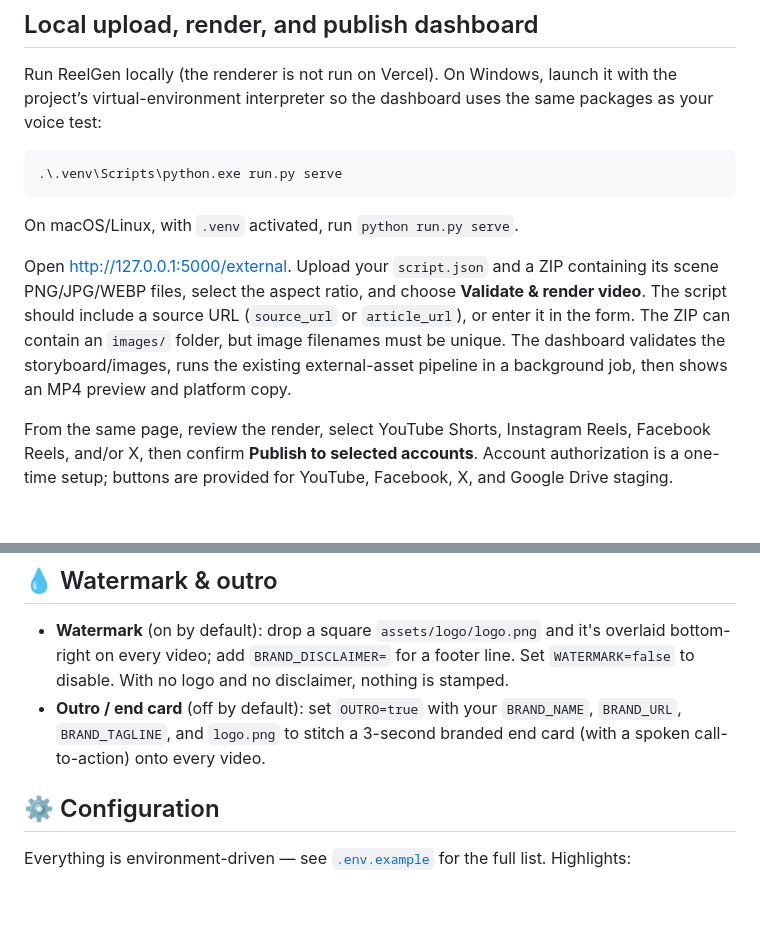
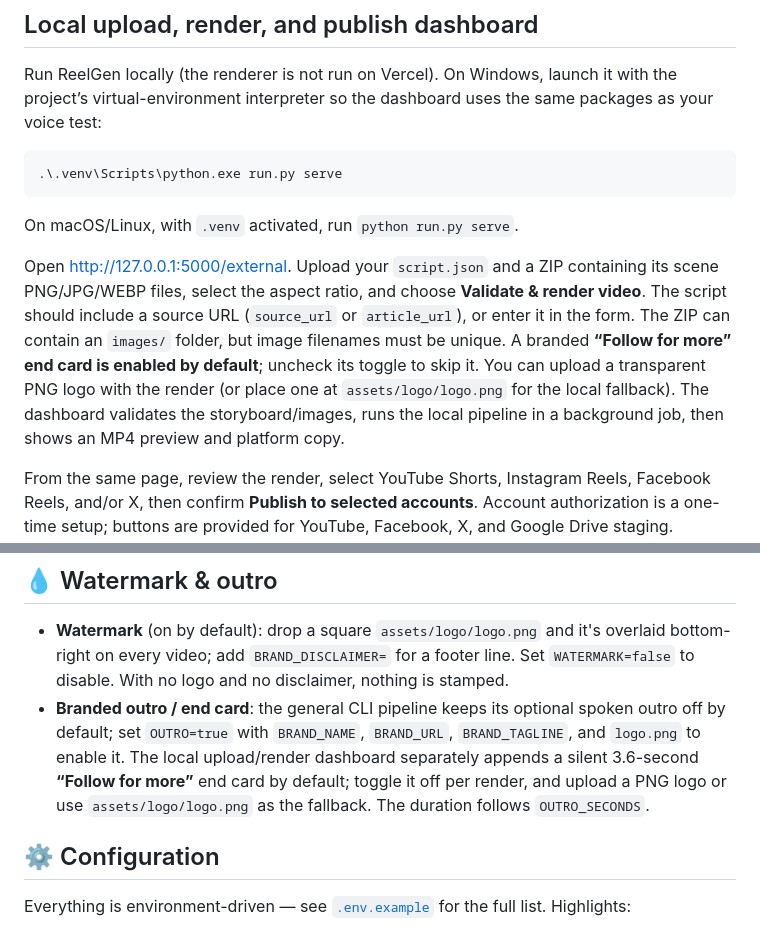
Before and after one commit to jadiyeom/Reel-Gen, a Markdown page: README.md, 2 parts joined by grey strips. Rendered like a GitHub page; blank space fills up the shorter version.

Commit message:
Document the default-on follow end card in local dashboard

```diff
--- a/README.md
+++ b/README.md
@@ -38,7 +38,7 @@ Run ReelGen locally (the renderer is not run on Vercel). On Windows, launch it w
 
 On macOS/Linux, with `.venv` activated, run `python run.py serve`.
 
-Open [http://127.0.0.1:5000/external](http://127.0.0.1:5000/external). Upload your `script.json` and a ZIP containing its scene PNG/JPG/WEBP files, select the aspect ratio, and choose **Validate & render video**. The script should include a source URL (`source_url` or `article_url`), or enter it in the form. The ZIP can contain an `images/` folder, but image filenames must be unique. The dashboard validates the storyboard/images, runs the existing external-asset pipeline in a background job, then shows an MP4 preview and platform copy.
+Open [http://127.0.0.1:5000/external](http://127.0.0.1:5000/external). Upload your `script.json` and a ZIP containing its scene PNG/JPG/WEBP files, select the aspect ratio, and choose **Validate & render video**. The script should include a source URL (`source_url` or `article_url`), or enter it in the form. The ZIP can contain an `images/` folder, but image filenames must be unique. A branded **“Follow for more” end card is enabled by default**; uncheck its toggle to skip it. You can upload a transparent PNG logo with the render (or place one at `assets/logo/logo.png` for the local fallback). The dashboard validates the storyboard/images, runs the local pipeline in a background job, then shows an MP4 preview and platform copy.
 
 From the same page, review the render, select YouTube Shorts, Instagram Reels, Facebook Reels, and/or X, then confirm **Publish to selected accounts**. Account authorization is a one-time setup; buttons are provided for YouTube, Facebook, X, and Google Drive staging. Instagram requires `INSTAGRAM_BUSINESS_ACCOUNT_ID` and a valid token; a refreshed token is saved locally in `data/instagram_access_token.json` and can be reused instead of the original `.env` token. Credentials are not displayed in the UI. YouTube visibility is selectable; other platforms follow their API/account defaults. Already-published platforms are skipped to reduce accidental duplicates. TikTok posting is not implemented in the current publisher, but its caption is shown for manual upload.
 
@@ -174,7 +174,7 @@ The **clip library** ties it together: every generated/fetched clip is embedded
 ## 💧 Watermark & outro
 
 - **Watermark** (on by default): drop a square `assets/logo/logo.png` and it's overlaid bottom-right on every video; add `BRAND_DISCLAIMER=` for a footer line. Set `WATERMARK=false` to disable. With no logo and no disclaimer, nothing is stamped.
-- **Outro / end card** (off by default): set `OUTRO=true` with your `BRAND_NAME`, `BRAND_URL`, `BRAND_TAGLINE`, and `logo.png` to stitch a 3-second branded end card (with a spoken call-to-action) onto every video.
+- **Branded outro / end card**: the general CLI pipeline keeps its optional spoken outro off by default; set `OUTRO=true` with `BRAND_NAME`, `BRAND_URL`, `BRAND_TAGLINE`, and `logo.png` to enable it. The local upload/render dashboard separately appends a silent 3.6-second **“Follow for more”** end card by default; toggle it off per render, and upload a PNG logo or use `assets/logo/logo.png` as the fallback. The duration follows `OUTRO_SECONDS`.
 
 ## ⚙️ Configuration
 
```
